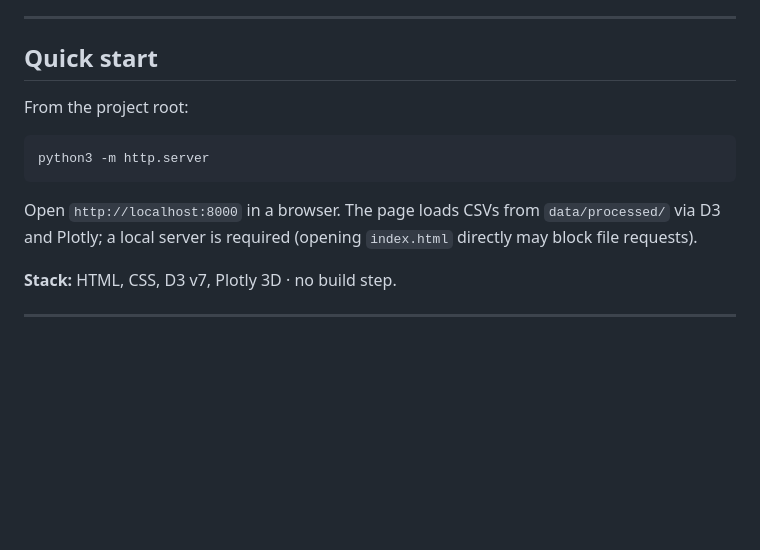
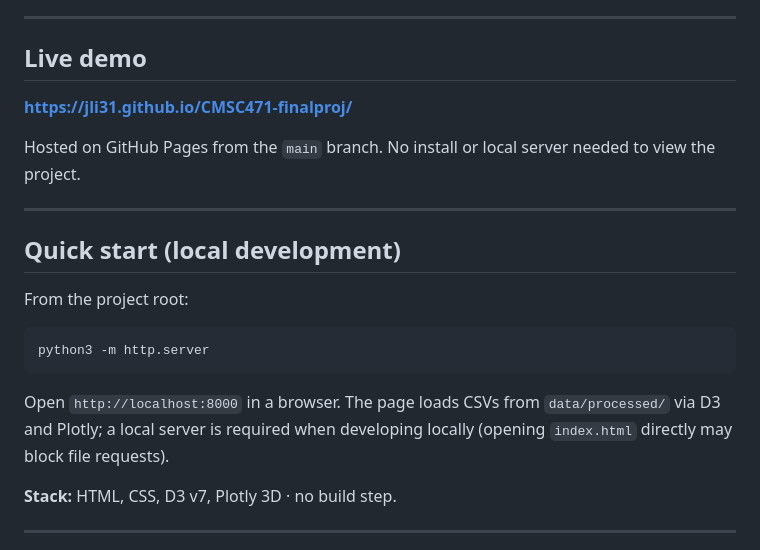
Before and after one commit to jli31/CMSC471-finalproj, a Markdown page: README.md, the part around the change. GitHub-like rendering; blank space fills up the shorter version.

````diff
--- a/README.md
+++ b/README.md
@@ -6,7 +6,15 @@ An interactive narrative website that asks whether Spotify audio features—temp
 
 ---
 
-## Quick start
+## Live demo
+
+**[https://jli31.github.io/CMSC471-finalproj/](https://jli31.github.io/CMSC471-finalproj/)**
+
+Hosted on GitHub Pages from the `main` branch. No install or local server needed to view the project.
+
+---
+
+## Quick start (local development)
 
 From the project root:
 
@@ -14,7 +22,7 @@ From the project root:
 python3 -m http.server
 ```
 
-Open `http://localhost:8000` in a browser. The page loads CSVs from `data/processed/` via D3 and Plotly; a local server is required (opening `index.html` directly may block file requests).
+Open `http://localhost:8000` in a browser. The page loads CSVs from `data/processed/` via D3 and Plotly; a local server is required when developing locally (opening `index.html` directly may block file requests).
 
 **Stack:** HTML, CSS, D3 v7, Plotly 3D · no build step.
 
````
